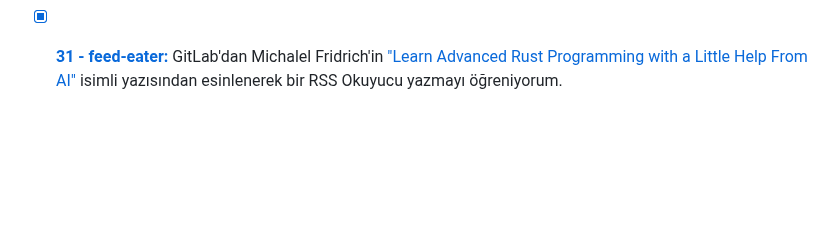
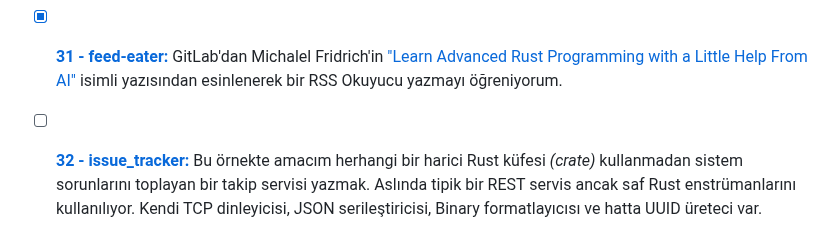
Before and after one commit to buraksenyurt/rust-farm, a Markdown page: handson/Readme.md, the part around the change. Drawn GitHub-style; blank space fills up the shorter version.

Commit message:
Updated readme document.

```diff
--- a/handson/Readme.md
+++ b/handson/Readme.md
@@ -34,3 +34,4 @@ Rust programlama dili ile ilgili olarak aldığım ve başlığında Hands-On ge
 - [x] **[29 - gamestore:](https://github.com/buraksenyurt/rust-farm/tree/main/handson/gamestore)** Rocket ve SeaORM kullanılarak basit bir web api hizmeti yazmaya çalıştığım örnek.
 - [x] **[30 - one-solution:](https://github.com/buraksenyurt/rust-farm/tree/main/handson/one-solution)** Bu örnekte amaç sanki bir .Net Solution ile çalışıyormuşçasına benzer çözümü Rust ile uygulamak. Yani birden fazla rust projesinin tek bir çatı altında birleştirilmesi ile ilgili bir çalışma olduğunu söyleyebilirim.
 - [x] **[31 - feed-eater:](https://github.com/buraksenyurt/rust-farm/tree/main/handson/feed-eater)** GitLab'dan Michalel Fridrich'in ["Learn Advanced Rust Programming with a Little Help From AI"](https://about.gitlab.com/blog/2023/10/12/learn-advanced-rust-programming-with-a-little-help-from-ai-code-suggestions/) isimli yazısından esinlenerek bir RSS Okuyucu yazmayı öğreniyorum.
+- [ ] **[32 - issue_tracker:](https://github.com/buraksenyurt/rust-farm/tree/main/handson/issue_tracker)** Bu örnekte amacım herhangi bir harici Rust küfesi _(crate)_ kullanmadan sistem sorunlarını toplayan bir takip servisi yazmak. Aslında tipik bir REST servis ancak saf Rust enstrümanlarını kullanılıyor. Kendi TCP dinleyicisi, JSON serileştiricisi, Binary formatlayıcısı ve hatta UUID üreteci var.
```
